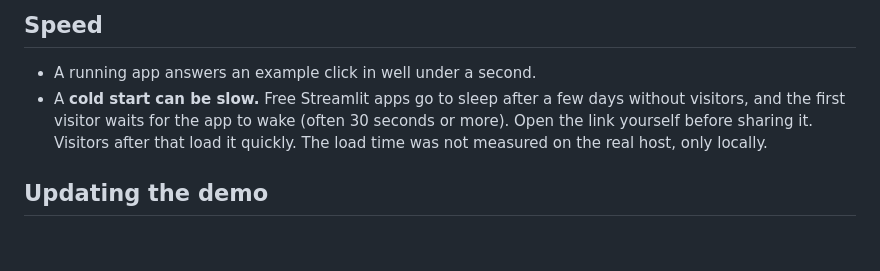
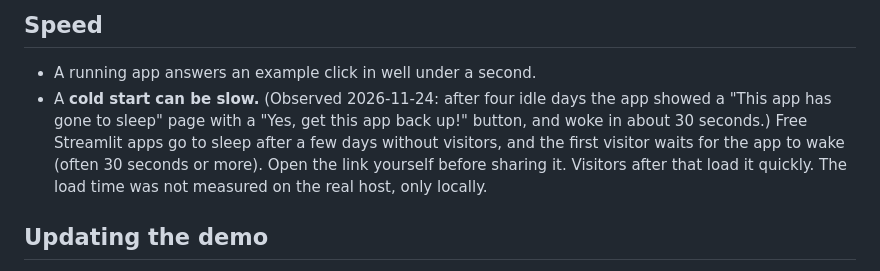
Before and after one commit to Nathaniel47/safetycircuits, a Markdown page: DEPLOY.md, the part around the change. Rendered like a GitHub page; blank space fills up the shorter version.

```diff
--- a/DEPLOY.md
+++ b/DEPLOY.md
@@ -36,7 +36,7 @@ The demo is the Streamlit app in `app/browser.py`. It reads precomputed files fr
 ## Speed
 
 - A running app answers an example click in well under a second.
-- A **cold start can be slow.** Free Streamlit apps go to sleep after a few days without visitors, and the first visitor waits for the app to wake (often 30 seconds or more). Open the link yourself before sharing it. Visitors after that load it quickly. The load time was not measured on the real host, only locally.
+- A **cold start can be slow.** (Observed 2026-11-24: after four idle days the app showed a "This app has gone to sleep" page with a "Yes, get this app back up!" button, and woke in about 30 seconds.) Free Streamlit apps go to sleep after a few days without visitors, and the first visitor waits for the app to wake (often 30 seconds or more). Open the link yourself before sharing it. Visitors after that load it quickly. The load time was not measured on the real host, only locally.
 
 ## Updating the demo
 
```
Also changed, not shown: README.md (+1 -1 lines), docs/demo.gif.
